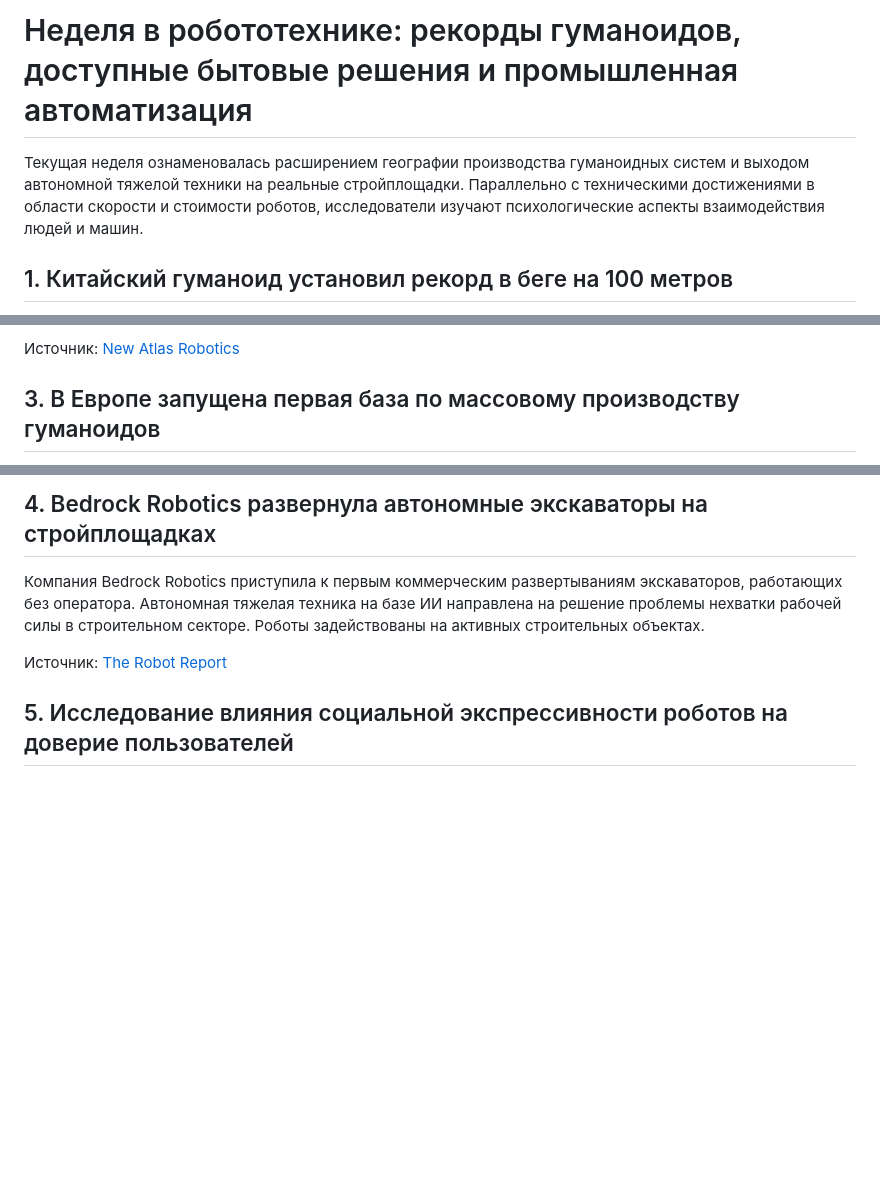
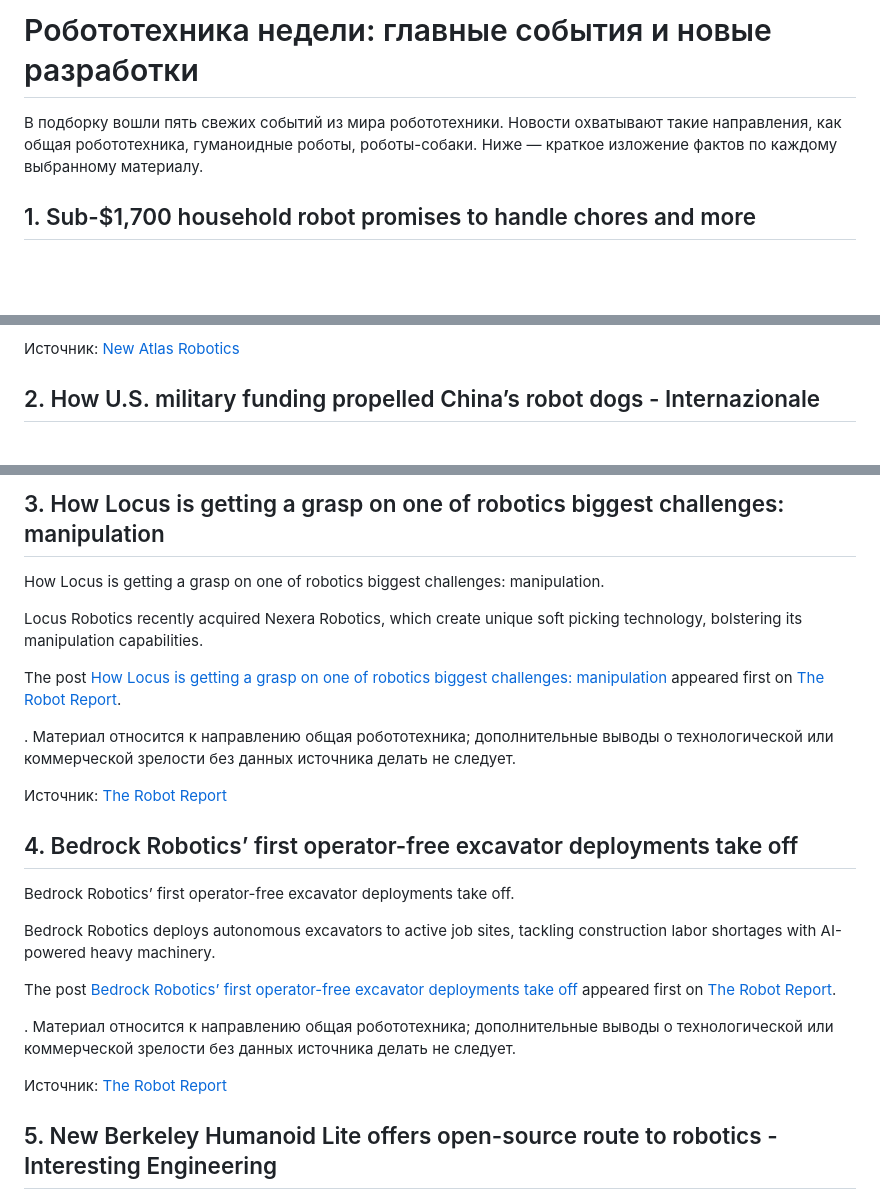
Before and after one commit to Sham676767/robotics-news-agent, a Markdown page: articles/2026-08-31.md, 3 parts joined by grey strips. Drawn GitHub-style; blank space fills up the shorter version.

Commit message:
Generate daily robotics article

```diff
--- a/articles/2026-08-31.md
+++ b/articles/2026-08-31.md
@@ -1,6 +1,6 @@
-# Неделя в робототехнике: рекорды гуманоидов, доступные бытовые решения и промышленная автоматизация
+# Робототехника недели: главные события и новые разработки
 
-Текущая неделя ознаменовалась расширением географии производства гуманоидных систем и выходом автономной тяжелой техники на реальные стройплощадки. Параллельно с техническими достижениями в области скорости и стоимости роботов, исследователи изучают психологические аспекты взаимодействия людей и машин.
+В подборку вошли пять свежих событий из мира робототехники. Новости охватывают такие направления, как общая робототехника, гуманоидные роботы, роботы-собаки. Ниже — краткое изложение фактов по каждому выбранному материалу.
 
-## 1. Китайский гуманоид установил рекорд в беге на 100 метров
+## 1. Sub-$1,700 household robot promises to handle chores and more
 
@@ -14,5 +8,5 @@
 
 Источник: [New Atlas Robotics](https://newatlas.com/robotics/household-robot-chores-nori-a3/)
 
-## 3. В Европе запущена первая база по массовому производству гуманоидов
+## 2. How U.S. military funding propelled China’s robot dogs - Internazionale
 
@@ -22,9 +16,15 @@
 
-## 4. Bedrock Robotics развернула автономные экскаваторы на стройплощадках
+## 3. How Locus is getting a grasp on one of robotics biggest challenges: manipulation
 
-Компания Bedrock Robotics приступила к первым коммерческим развертываниям экскаваторов, работающих без оператора. Автономная тяжелая техника на базе ИИ направлена на решение проблемы нехватки рабочей силы в строительном секторе. Роботы задействованы на активных строительных объектах.
+How Locus is getting a grasp on one of robotics biggest challenges: manipulation. <p>Locus Robotics recently acquired Nexera Robotics, which create unique soft picking technology, bolstering its manipulation capabilities.</p> <p>The post <a href="https://www.therobotreport.com/locus-getting-grasp-one-robotics-biggest-challenges-manipulation/">How Locus is getting a grasp on one of robotics biggest challenges: manipulation</a> appeared first on <a href="https://www.therobotreport.com">The Robot Report</a>.</p>. Материал относится к направлению общая робототехника; дополнительные выводы о технологической или коммерческой зрелости без данных источника делать не следует.
+
+Источник: [The Robot Report](https://www.therobotreport.com/locus-getting-grasp-one-robotics-biggest-challenges-manipulation/)
+
+## 4. Bedrock Robotics’ first operator-free excavator deployments take off
+
+Bedrock Robotics’ first operator-free excavator deployments take off. <p>Bedrock Robotics deploys autonomous excavators to active job sites, tackling construction labor shortages with AI-powered heavy machinery.</p> <p>The post <a href="https://www.therobotreport.com/bedrock-robotics-first-operator-free-excavator-deployments-take-off/">Bedrock Robotics&#8217; first operator-free excavator deployments take off</a> appeared first on <a href="https://www.therobotreport.com">The Robot Report</a>.</p>. Материал относится к направлению общая робототехника; дополнительные выводы о технологической или коммерческой зрелости без данных источника делать не следует.
 
 Источник: [The Robot Report](https://www.therobotreport.com/bedrock-robotics-first-operator-free-excavator-deployments-take-off/)
 
-## 5. Исследование влияния социальной экспрессивности роботов на доверие пользователей
+## 5. New Berkeley Humanoid Lite offers open-source route to robotics - Interesting Engineering
 
```
Also changed, not shown: other parts of articles/2026-08-31.md (+5 -11 lines).
